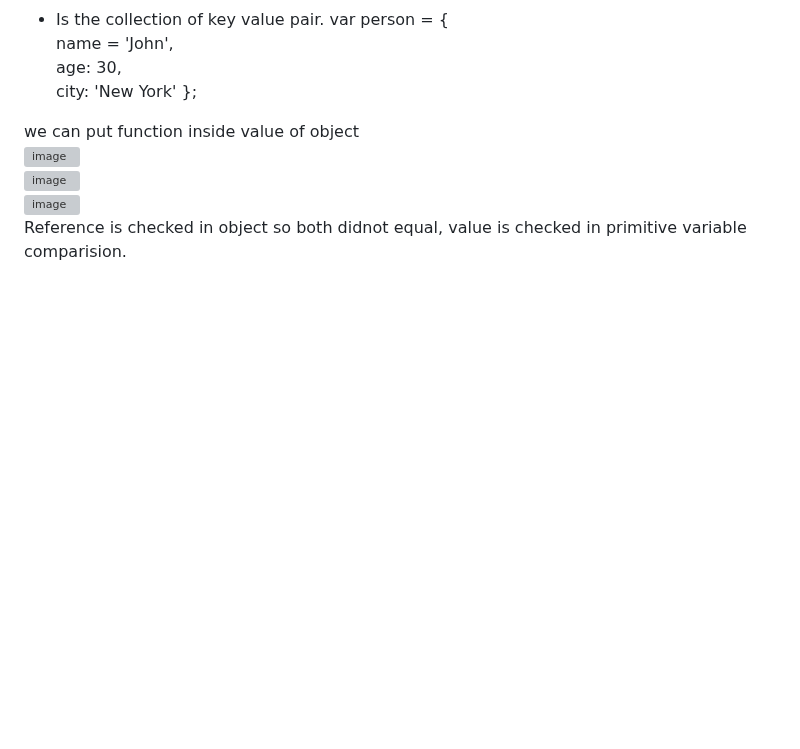
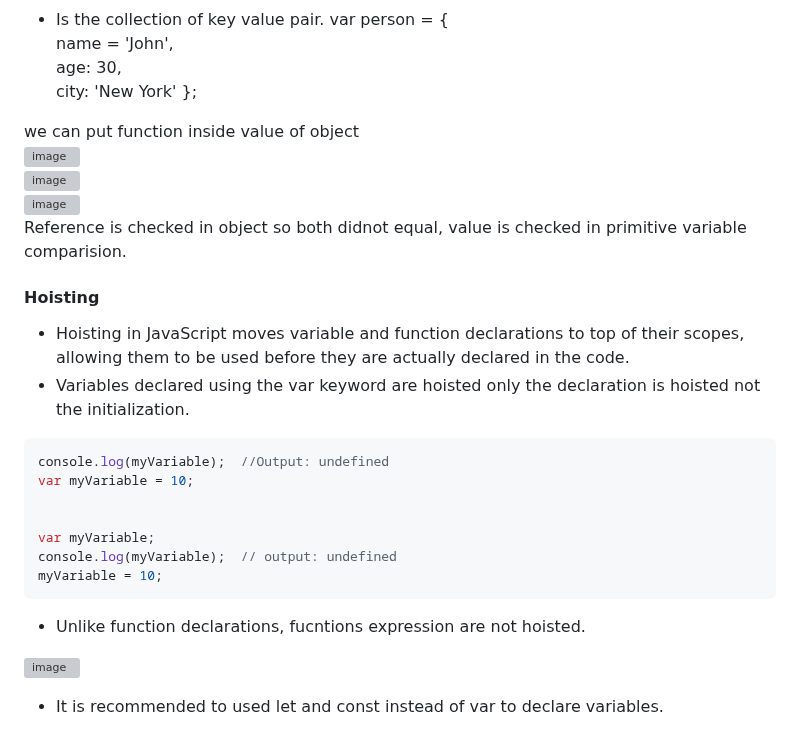
Before and after one commit to gaikwadsanjeevv/JavaScript, a Markdown page: JavaScript.md, the part around the change. Rendered like a GitHub page; blank space fills up the shorter version; grey boxes are pictures that could not be loaded.

````diff
--- a/JavaScript.md
+++ b/JavaScript.md
@@ -174,3 +174,20 @@ we can put function inside value of object
 ![image](https://github.com/user-attachments/assets/bc24d5e5-2343-48f4-8180-b163ccc1f1a7)
 ![image](https://github.com/user-attachments/assets/15452ecf-4c62-40a4-b436-e666b315fe3a)
 Reference is checked in object so both didnot equal, value is checked in primitive variable comparision.
+
+#### Hoisting
+- Hoisting in JavaScript moves variable and function declarations to top of their scopes, allowing them to be used before they are actually declared in the code.
+- Variables declared using the var keyword are hoisted only the declaration is hoisted not the initialization.
+```JavaScript
+console.log(myVariable);  //Output: undefined
+var myVariable = 10;
+
+
+var myVariable;
+console.log(myVariable);  // output: undefined
+myVariable = 10;
+```
+- Unlike function declarations, fucntions expression are not hoisted.
+
+![image](https://github.com/user-attachments/assets/7d87dc26-2d82-464b-a13a-8f2f941030c5)
+- It is recommended to used let and const instead of var to declare variables.
````
